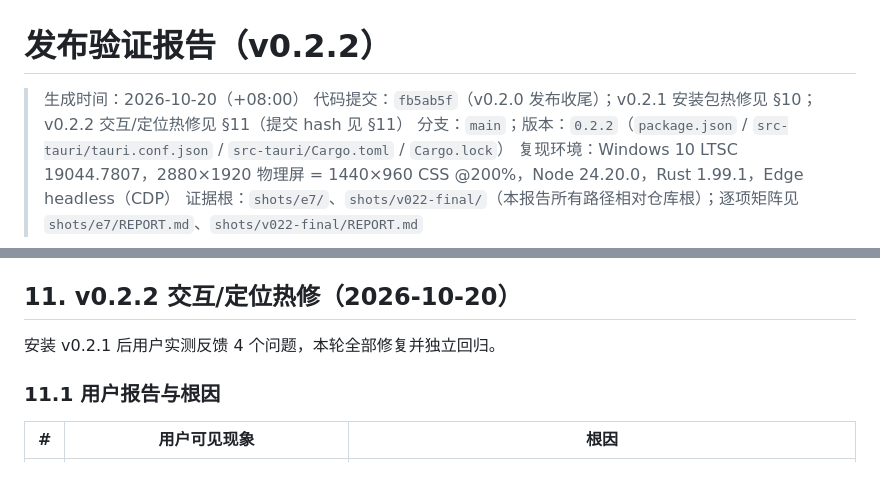
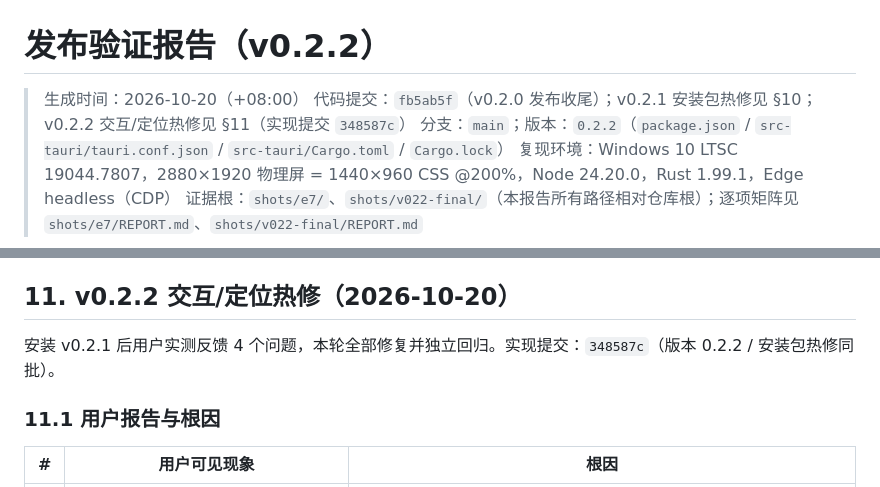
Before and after one commit to NintendoFanboy-854/WindowsTabletLauncher, a Markdown page: docs/RELEASE-REPORT.md, 2 parts joined by grey strips. Rendered like a GitHub page.

Commit message:
docs(release): v0.2.2 报告回填实现提交 348587c

```diff
--- a/docs/RELEASE-REPORT.md
+++ b/docs/RELEASE-REPORT.md
@@ -1,7 +1,7 @@
 # 发布验证报告（v0.2.2）
 
 > 生成时间：2026-10-20（+08:00）
-> 代码提交：`fb5ab5f`（v0.2.0 发布收尾）；v0.2.1 安装包热修见 §10；v0.2.2 交互/定位热修见 §11（提交 hash 见 §11）
+> 代码提交：`fb5ab5f`（v0.2.0 发布收尾）；v0.2.1 安装包热修见 §10；v0.2.2 交互/定位热修见 §11（实现提交 `348587c`）
 > 分支：`main`；版本：`0.2.2`（`package.json` / `src-tauri/tauri.conf.json` / `src-tauri/Cargo.toml` / `Cargo.lock`）
 > 复现环境：Windows 10 LTSC 19044.7807，2880×1920 物理屏 = 1440×960 CSS @200%，Node 24.20.0，Rust 1.99.1，Edge headless（CDP）
 > 证据根：`shots/e7/`、`shots/v022-final/`（本报告所有路径相对仓库根）；逐项矩阵见 `shots/e7/REPORT.md`、`shots/v022-final/REPORT.md`
@@ -271,7 +271,7 @@ npx tauri build                    # release + 安装包
 
 ## 11. v0.2.2 交互/定位热修（2026-10-20）
 
-安装 v0.2.1 后用户实测反馈 4 个问题，本轮全部修复并独立回归。
+安装 v0.2.1 后用户实测反馈 4 个问题，本轮全部修复并独立回归。实现提交：`348587c`（版本 0.2.2 / 安装包热修同批）。
 
 ### 11.1 用户报告与根因
 
```
Also changed, not shown: docs/RELEASE.md (+2 -2 lines).
